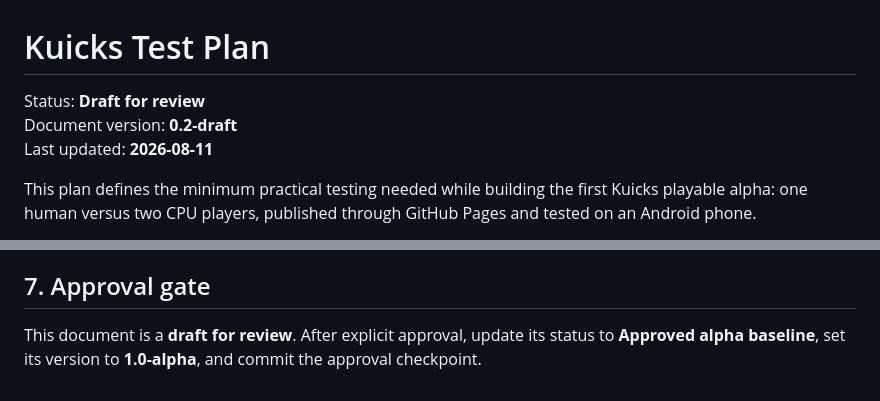
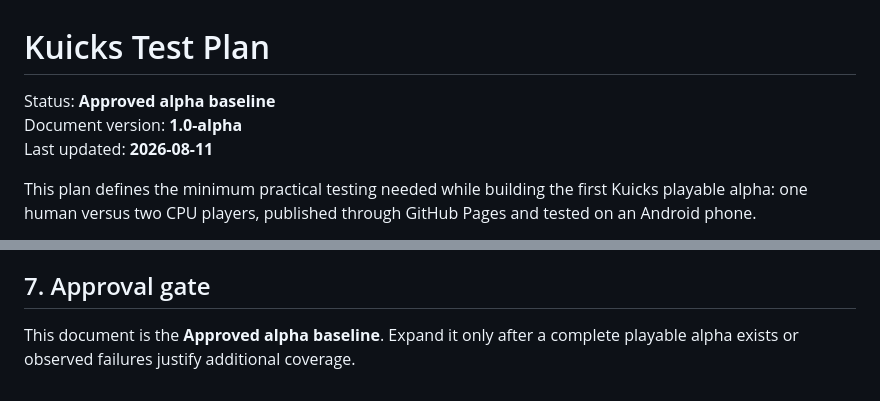
Before and after one commit to jmbjr/Kuicks, a Markdown page: TEST_PLAN.md, 2 parts joined by grey strips. GitHub-like rendering.

Commit message:
Approve simplified Kuicks alpha test plan

```diff
--- a/TEST_PLAN.md
+++ b/TEST_PLAN.md
@@ -1,7 +1,7 @@
 # Kuicks Test Plan
 
-Status: **Draft for review**
-Document version: **0.2-draft**
+Status: **Approved alpha baseline**
+Document version: **1.0-alpha**
 Last updated: **2026-08-11**
 
 This plan defines the minimum practical testing needed while building the first Kuicks playable alpha: one human versus two CPU players, published through GitHub Pages and tested on an Android phone.
@@ -131,4 +131,4 @@ The first playable alpha is ready for user testing when:
 
 ## 7. Approval gate
 
-This document is a **draft for review**. After explicit approval, update its status to **Approved alpha baseline**, set its version to **1.0-alpha**, and commit the approval checkpoint.
+This document is the **Approved alpha baseline**. Expand it only after a complete playable alpha exists or observed failures justify additional coverage.
```
